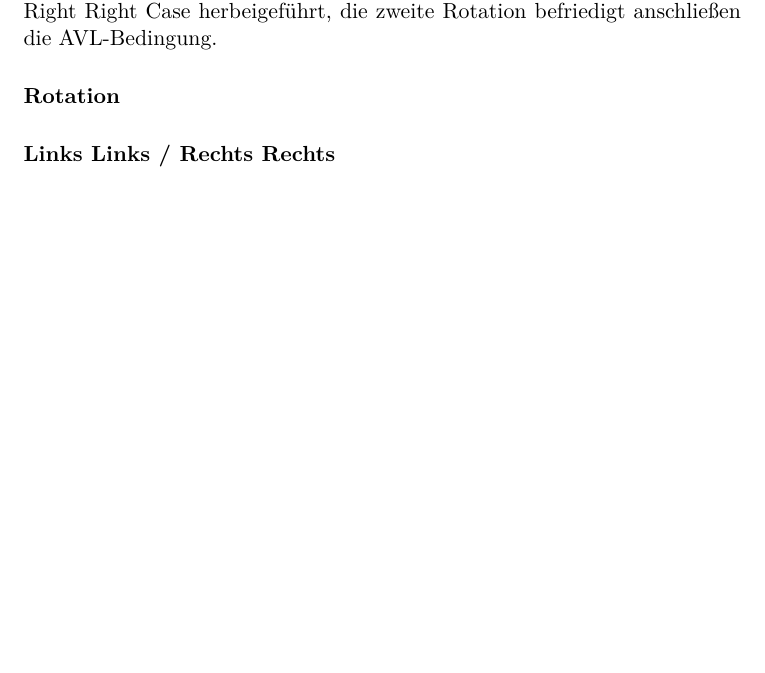
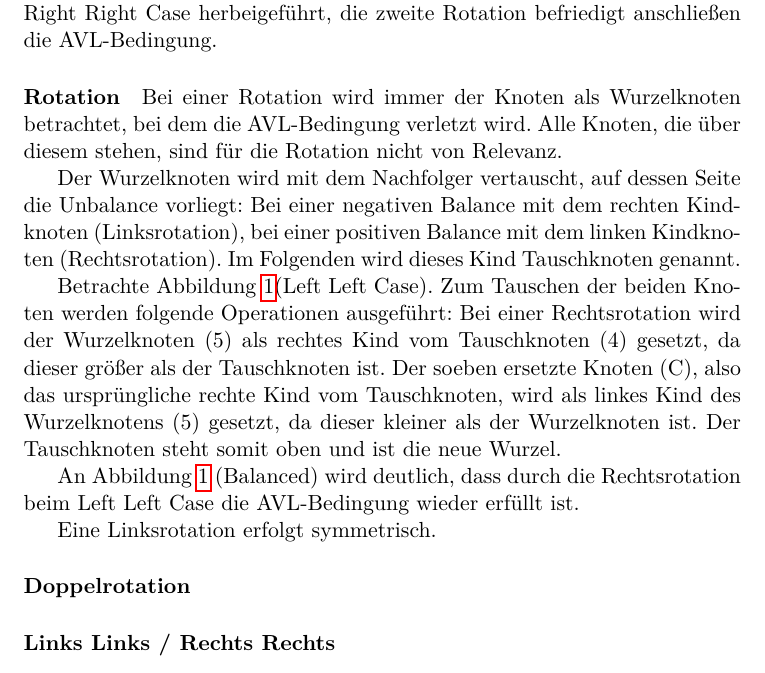
Before and after one commit to hugoppp-uni/Hausarbeit-Algorithmen-und-Datenstrukturen, a LaTeX document (doc/main.tex, which reads doc/latexChapters/avl.tex): part of page 3 of 3 before the commit and part of page 3 of 4 after it, cut so that both start at the same text, the shorter picture padded with empty space. Compiled offline with pdfLaTeX.

Commit message:
Tex: Add AVL Paragraph Rotation

```diff
--- a/doc/latexChapters/avl.tex
+++ b/doc/latexChapters/avl.tex
@@ -35,6 +35,33 @@ herbeigeführt, die zweite Rotation befriedigt anschließen die AVL-Bedingung.
 
 \paragraph{Rotation}
 
+Bei einer Rotation wird immer der Knoten als Wurzelknoten betrachtet, bei dem
+die AVL-Bedingung verletzt wird.
+Alle Knoten, die über diesem stehen, sind für die Rotation nicht von Relevanz.
+
+Der Wurzelknoten wird mit dem Nachfolger vertauscht, auf dessen Seite die
+Unbalance vorliegt:
+Bei einer negativen Balance mit dem rechten Kindknoten (Linksrotation),
+bei einer positiven Balance mit dem linken Kindknoten (Rechtsrotation).
+Im Folgenden wird dieses Kind Tauschknoten genannt.
+
+Betrachte Abbildung~\ref{fig:AVL-Cases}(Left~Left~Case).
+Zum Tauschen der beiden Knoten werden folgende Operationen ausgeführt:
+Bei einer Rechtsrotation wird der Wurzelknoten (5) als rechtes Kind vom
+Tauschknoten (4) gesetzt, da dieser größer als der Tauschknoten ist.
+Der soeben ersetzte Knoten (C), also das ursprüngliche rechte Kind vom
+Tauschknoten, wird als linkes Kind des Wurzelknotens (5) gesetzt,
+da dieser kleiner als der Wurzelknoten ist.
+Der Tauschknoten steht somit oben und ist die neue Wurzel.
+
+An Abbildung~\ref{fig:AVL-Cases}~(Balanced) wird deutlich, dass durch die
+Rechtsrotation beim Left Left Case die AVL-Bedingung wieder erfüllt ist.
+
+Eine Linksrotation erfolgt symmetrisch.
+
+\paragraph{Doppelrotation}
+
+
 \begin{figure}
     \centering
     %https://fr.m.wikipedia.org/wiki/Fichier:AVL_Tree_Rebalancing.svg
```
